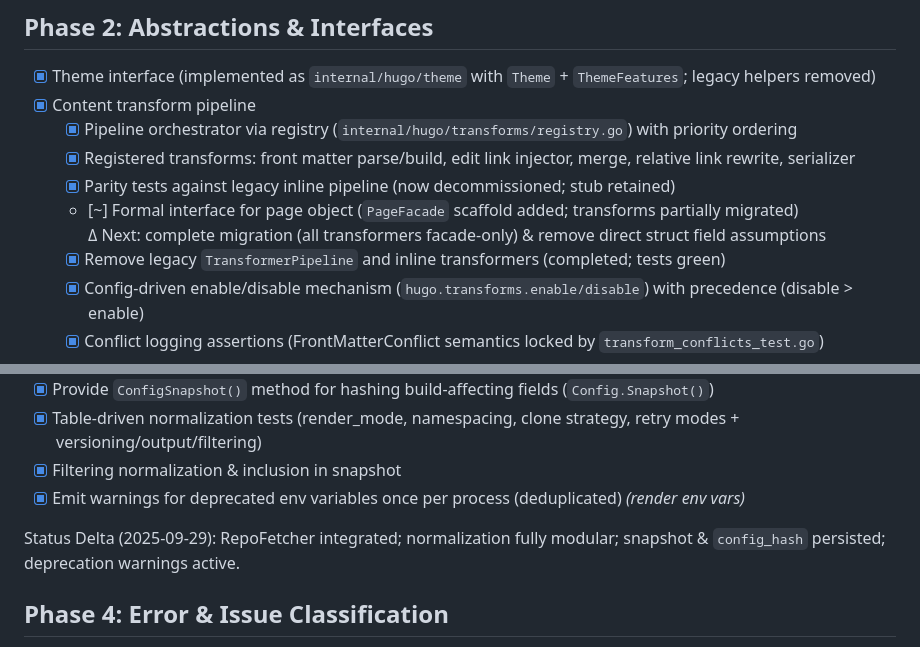
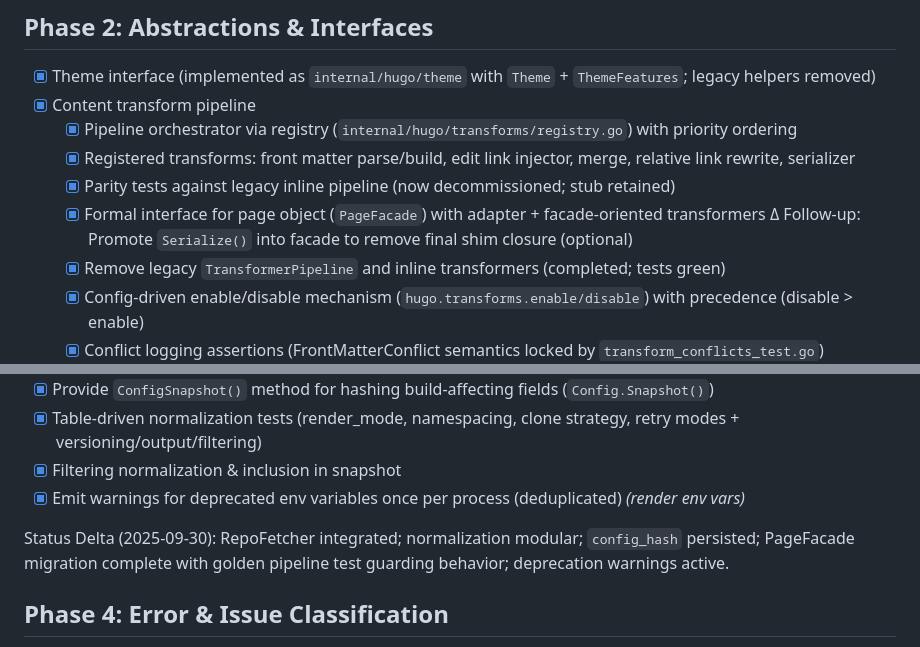
Before and after one commit to inful/docbuilder, a Markdown page: maintainability-refactor.md, 2 parts joined by grey strips. GitHub-like rendering.

```diff
--- a/maintainability-refactor.md
+++ b/maintainability-refactor.md
@@ -49,8 +49,8 @@ A structured, actionable checklist to improve readability, reduce cognitive load
   - [x] Pipeline orchestrator via registry (`internal/hugo/transforms/registry.go`) with priority ordering
   - [x] Registered transforms: front matter parse/build, edit link injector, merge, relative link rewrite, serializer
   - [x] Parity tests against legacy inline pipeline (now decommissioned; stub retained)
-  - [~] Formal interface for page object (`PageFacade` scaffold added; transforms partially migrated)
-    Δ Next: complete migration (all transformers facade-only) & remove direct struct field assumptions
+  - [x] Formal interface for page object (`PageFacade`) with adapter + facade-oriented transformers
+    Δ Follow-up: Promote `Serialize()` into facade to remove final shim closure (optional)
   - [x] Remove legacy `TransformerPipeline` and inline transformers (completed; tests green)
   - [x] Config-driven enable/disable mechanism (`hugo.transforms.enable/disable`) with precedence (disable > enable)
   - [x] Conflict logging assertions (FrontMatterConflict semantics locked by `transform_conflicts_test.go`)
@@ -69,7 +69,7 @@ A structured, actionable checklist to improve readability, reduce cognitive load
 - [x] Filtering normalization & inclusion in snapshot
 - [x] Emit warnings for deprecated env variables once per process (deduplicated) *(render env vars)*
 
-Status Delta (2025-09-29): RepoFetcher integrated; normalization fully modular; snapshot & `config_hash` persisted; deprecation warnings active.
+Status Delta (2025-09-30): RepoFetcher integrated; normalization modular; `config_hash` persisted; PageFacade migration complete with golden pipeline test guarding behavior; deprecation warnings active.
 
 
 
```
Also changed, not shown: CONTENT_TRANSFORMS.md (+3 -2 lines).
